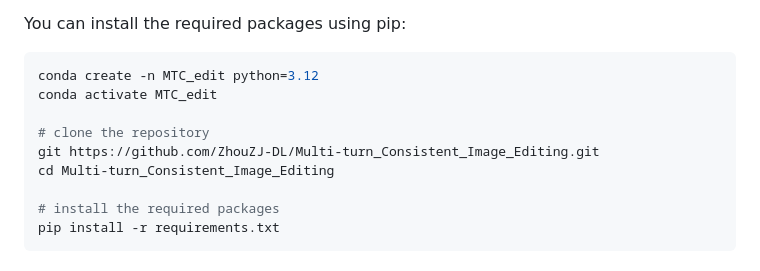
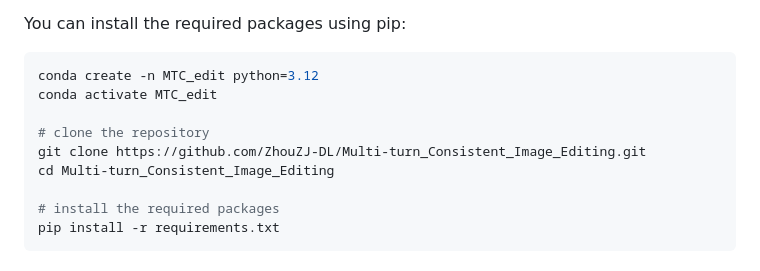
Before and after one commit to ZhouZJ-DL/Multi-turn_Consistent_Image_Editing, a Markdown page: README.md, the part around the change printed below. Rendered like a GitHub page.

```diff
--- a/README.md
+++ b/README.md
@@ -39,7 +39,7 @@ conda create -n MTC_edit python=3.12
 conda activate MTC_edit
 
 # clone the repository
-git https://github.com/ZhouZJ-DL/Multi-turn_Consistent_Image_Editing.git
+git clone https://github.com/ZhouZJ-DL/Multi-turn_Consistent_Image_Editing.git
 cd Multi-turn_Consistent_Image_Editing
 
 # install the required packages
```
Also changed, not shown: other parts of README.md (+2 -2 lines).
